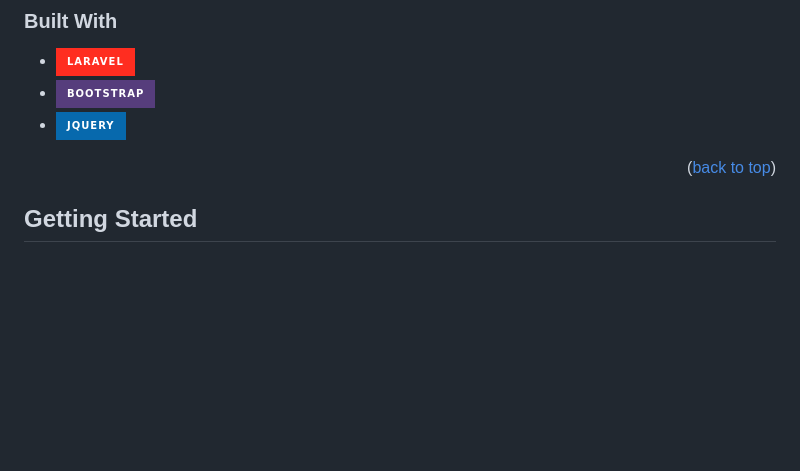
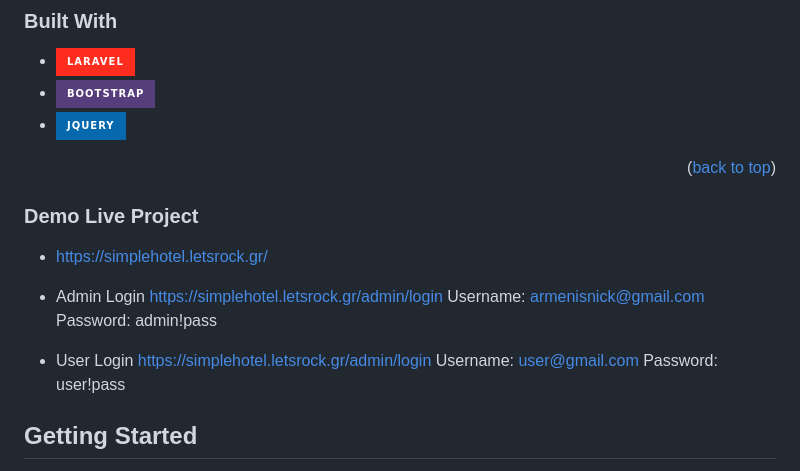
Before and after one commit to NickArm/HotelBookingSystem, a Markdown page: README.md, the part around the change. Rendered like a GitHub page; badges without logos; blank space fills up the shorter version.

Commit message:
Fixed Readme Demo Project

```diff
--- a/README.md
+++ b/README.md
@@ -82,6 +82,19 @@ A comprehensive Hotel Booking Reservation System, designed from A-Z, offering se
 
 <p align="right">(<a href="#readme-top">back to top</a>)</p>
 
+
+### Demo Live Project
+  * https://simplehotel.letsrock.gr/
+
+  * Admin Login
+   https://simplehotel.letsrock.gr/admin/login
+   Username: armenisnick@gmail.com
+   Password: admin!pass
+
+  * User Login
+   https://simplehotel.letsrock.gr/admin/login
+   Username: user@gmail.com
+   Password: user!pass
 
 
 <!-- GETTING STARTED -->
```
